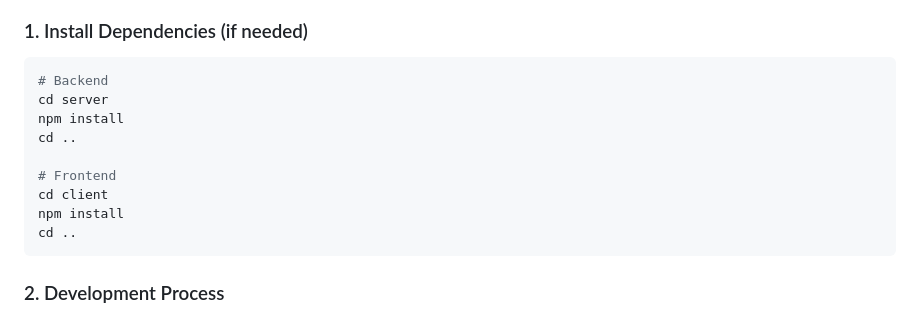
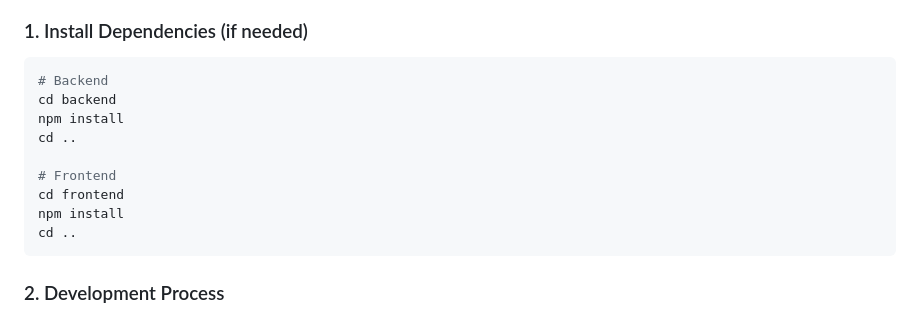
Before and after one commit to leshakamadara/helagovi.lk, a Markdown page: README.md, the part around one of its changes. Drawn GitHub-style.

````diff
--- a/README.md
+++ b/README.md
@@ -42,12 +42,12 @@ git checkout -b feature/order-management
 
 ```bash
 # Backend
-cd server
+cd backend
 npm install
 cd ..
 
 # Frontend
-cd client
+cd frontend
 npm install
 cd ..
 ```
````
Also changed, not shown: other parts of README.md (+1 -1 lines).
